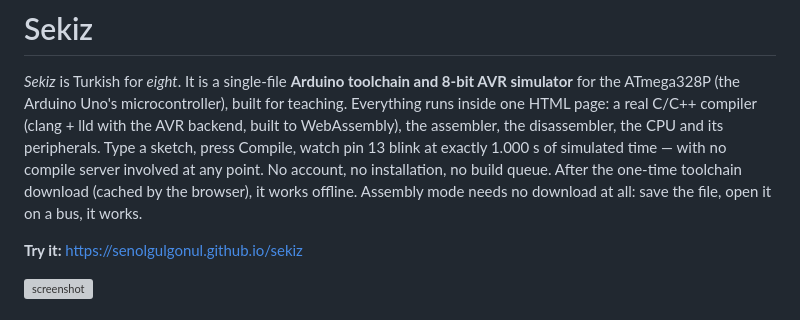
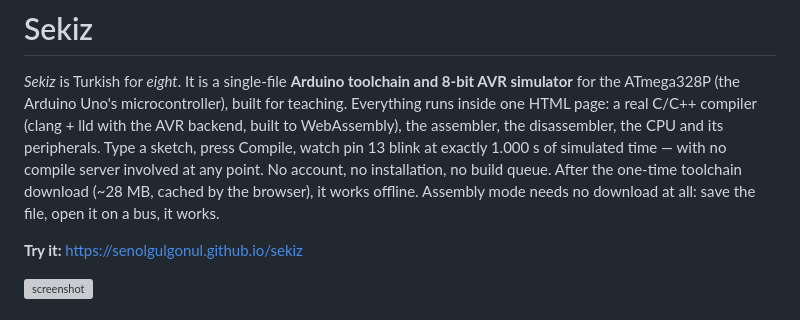
Before and after one commit to senolgulgonul/sekiz, a Markdown page: README.md, the part around the change. Rendered like a GitHub page; grey boxes are pictures that could not be loaded.

```diff
--- a/README.md
+++ b/README.md
@@ -7,8 +7,8 @@ compiler (clang + lld with the AVR backend, built to WebAssembly), the
 assembler, the disassembler, the CPU and its peripherals. Type a sketch,
 press Compile, watch pin 13 blink at exactly 1.000 s of simulated time — with
 no compile server involved at any point. No account, no installation, no
-build queue. After the one-time toolchain download (cached by the browser),
-it works offline. Assembly mode needs no download at all: save the file, open
+build queue. After the one-time toolchain download (~28 MB, cached by the
+browser), it works offline. Assembly mode needs no download at all: save the file, open
 it on a bus, it works.
 
 **Try it:** https://senolgulgonul.github.io/sekiz
```
